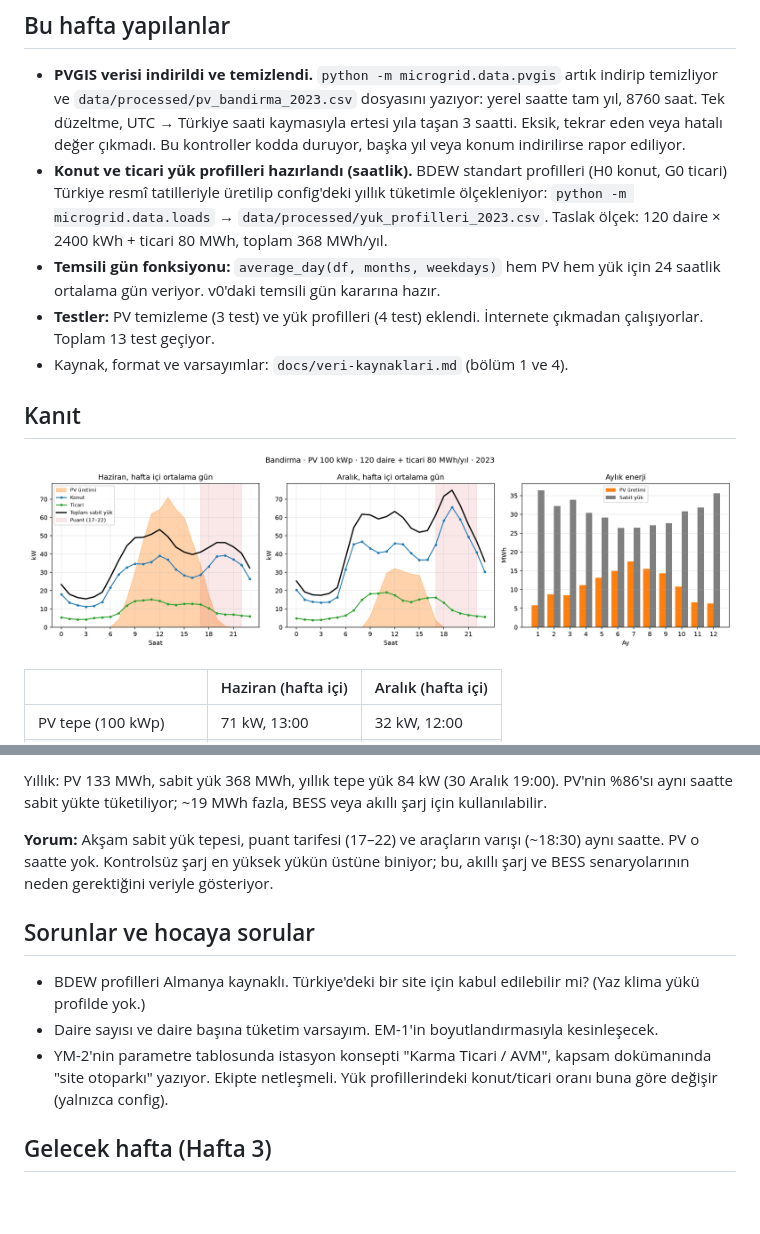
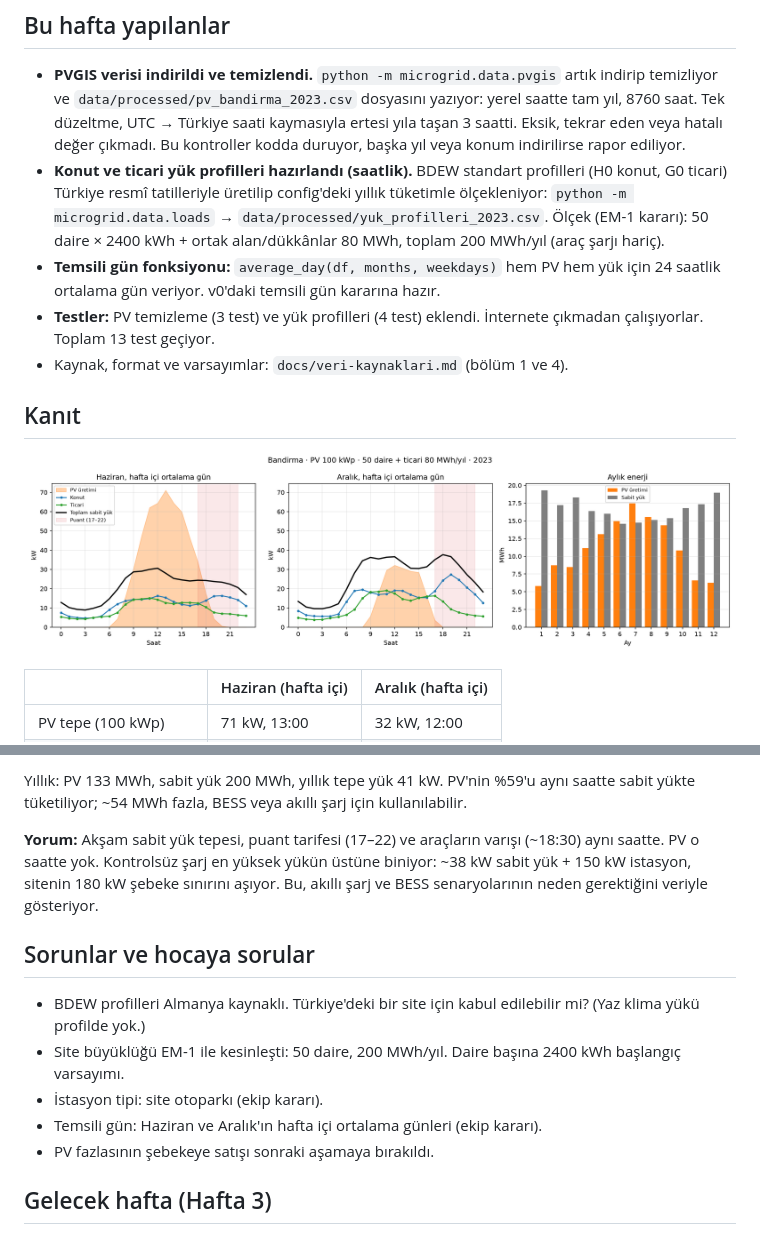
Before and after one commit to AhmetYorat/mikrosebeke-arac-sarj, a Markdown page: docs/raporlar/hafta2-ym1-raporu.md, 2 parts joined by grey strips. Rendered like a GitHub page; pictures changed too: docs/raporlar/hafta2-ym1-pv-yuk.png; blank space fills up the shorter version.

```diff
--- a/docs/raporlar/hafta2-ym1-raporu.md
+++ b/docs/raporlar/hafta2-ym1-raporu.md
@@ -11,7 +11,7 @@ Rapor: Perşembe 22 Ekim
 - **Konut ve ticari yük profilleri hazırlandı (saatlik).** BDEW standart profilleri (H0 konut, G0 ticari) Türkiye resmî
   tatilleriyle üretilip config'deki yıllık tüketimle ölçekleniyor: `python -m microgrid.data.loads` →
   `data/processed/yuk_profilleri_2023.csv`.
-  Taslak ölçek: 120 daire × 2400 kWh + ticari 80 MWh, toplam 368 MWh/yıl.
+  Ölçek (EM-1 kararı): 50 daire × 2400 kWh + ortak alan/dükkânlar 80 MWh, toplam 200 MWh/yıl (araç şarjı hariç).
 - **Temsili gün fonksiyonu:** `average_day(df, months, weekdays)` hem PV hem yük için 24 saatlik ortalama gün veriyor.
   v0'daki temsili gün kararına hazır.
 - **Testler:** PV temizleme (3 test) ve yük profilleri (4 test) eklendi. İnternete çıkmadan çalışıyorlar. Toplam 13 test geçiyor.
@@ -29,16 +29,18 @@ Rapor: Perşembe 22 Ekim
 
-Yıllık: PV 133 MWh, sabit yük 368 MWh, yıllık tepe yük 84 kW (30 Aralık 19:00).
-PV'nin %86'sı aynı saatte sabit yükte tüketiliyor; ~19 MWh fazla, BESS veya akıllı şarj için kullanılabilir.
+Yıllık: PV 133 MWh, sabit yük 200 MWh, yıllık tepe yük 41 kW.
+PV'nin %59'u aynı saatte sabit yükte tüketiliyor; ~54 MWh fazla, BESS veya akıllı şarj için kullanılabilir.
 
 **Yorum:** Akşam sabit yük tepesi, puant tarifesi (17–22) ve araçların varışı (~18:30) aynı saatte. PV o saatte yok.
-Kontrolsüz şarj en yüksek yükün üstüne biniyor; bu, akıllı şarj ve BESS senaryolarının neden gerektiğini veriyle gösteriyor.
+Kontrolsüz şarj en yüksek yükün üstüne biniyor: ~38 kW sabit yük + 150 kW istasyon, sitenin 180 kW şebeke sınırını aşıyor.
+Bu, akıllı şarj ve BESS senaryolarının neden gerektiğini veriyle gösteriyor.
 
 ## Sorunlar ve hocaya sorular
 
 - BDEW profilleri Almanya kaynaklı. Türkiye'deki bir site için kabul edilebilir mi? (Yaz klima yükü profilde yok.)
-- Daire sayısı ve daire başına tüketim varsayım. EM-1'in boyutlandırmasıyla kesinleşecek.
-- YM-2'nin parametre tablosunda istasyon konsepti "Karma Ticari / AVM", kapsam dokümanında "site otoparkı" yazıyor.
-  Ekipte netleşmeli. Yük profillerindeki konut/ticari oranı buna göre değişir (yalnızca config).
+- Site büyüklüğü EM-1 ile kesinleşti: 50 daire, 200 MWh/yıl. Daire başına 2400 kWh başlangıç varsayımı.
+- İstasyon tipi: site otoparkı (ekip kararı).
+- Temsili gün: Haziran ve Aralık'ın hafta içi ortalama günleri (ekip kararı).
+- PV fazlasının şebekeye satışı sonraki aşamaya bırakıldı.
 
 ## Gelecek hafta (Hafta 3)
 
```
Also changed, not shown: other parts of docs/raporlar/hafta2-ym1-raporu.md (+2 -2 lines), docs/veri-kaynaklari.md (+11 -10 lines), 1 other file.
